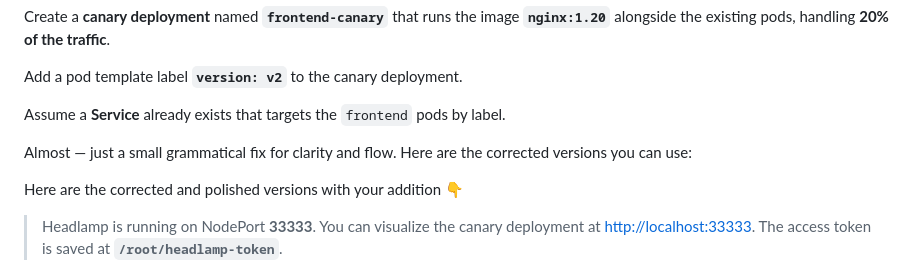
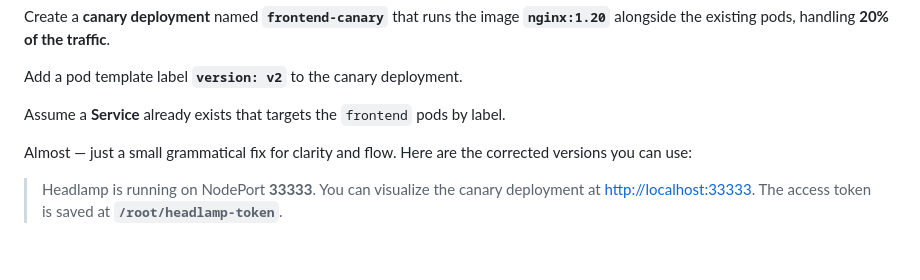
Before and after one commit to omkar-shelke25/ckad-killercoda, a Markdown page: Canary-rollout/step1.md, the part around the change. Rendered like a GitHub page; blank space fills up the shorter version.

Commit message:
Fix grammar in step1.md for clarity
Correct grammatical issues for improved clarity.

```diff
--- a/Canary-rollout/step1.md
+++ b/Canary-rollout/step1.md
@@ -10,7 +10,7 @@ Assume a **Service** already exists that targets the `frontend` pods by label.
 
 Almost — just a small grammatical fix for clarity and flow. Here are the corrected versions you can use:
 
-Here are the corrected and polished versions with your addition 👇
+
 
 > Headlamp is running on NodePort **33333**. You can visualize the canary deployment at [http://localhost:33333](http://localhost:33333).
 > The access token is saved at **`/root/headlamp-token`**.
```
